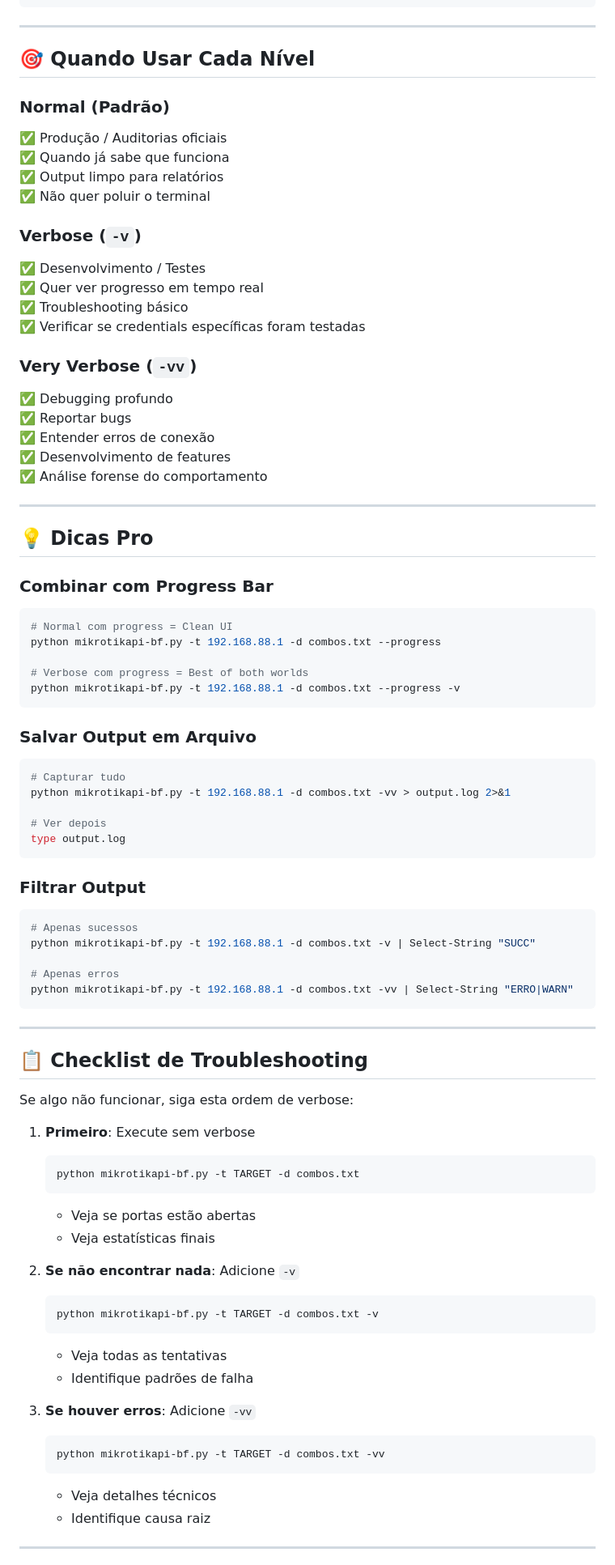
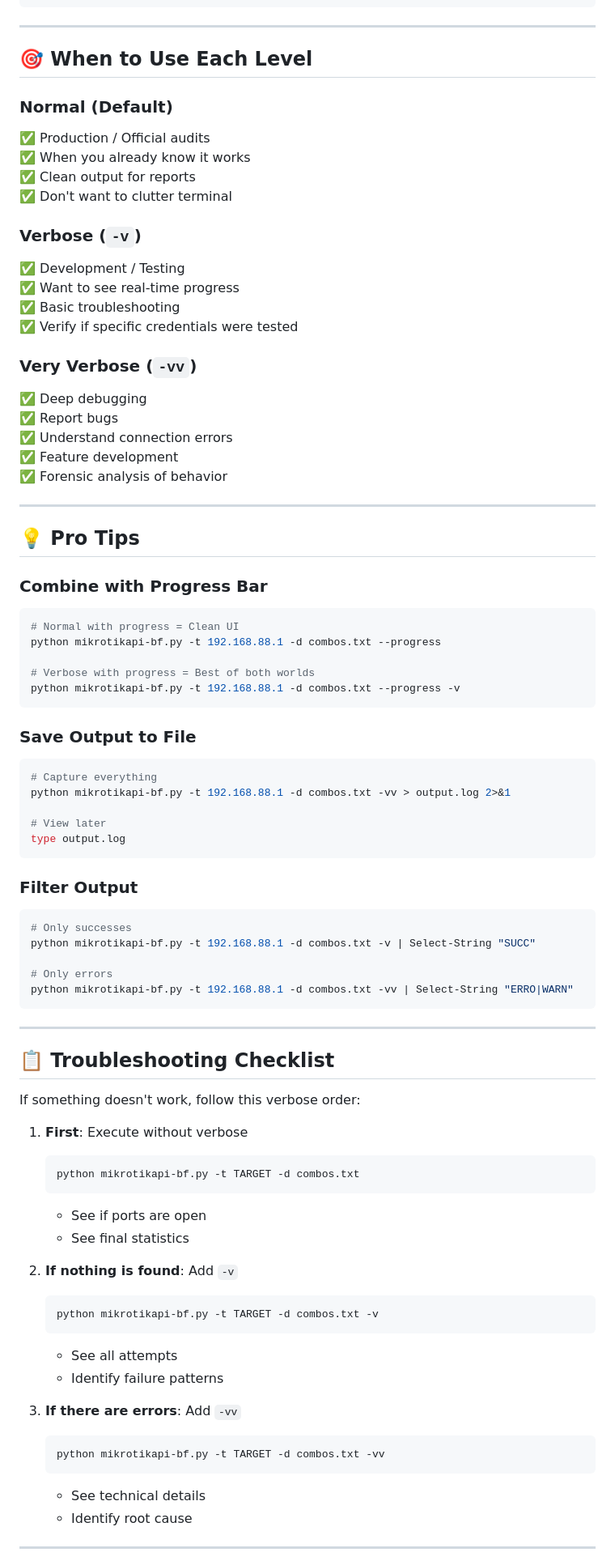
Before and after one commit to mrhenrike/MikrotikAPI-BF, a Markdown page: VERBOSE_GUIDE.md, the part around one of its changes. Shown at 81% size. Drawn GitHub-style.

````diff
--- a/VERBOSE_GUIDE.md
+++ b/VERBOSE_GUIDE.md
@@ -151,84 +151,84 @@ Success Rate    : 20.0%
 
 ---
 
-## 🎯 Quando Usar Cada Nível
+## 🎯 When to Use Each Level
 
-### **Normal** (Padrão)
-✅ Produção / Auditorias oficiais
-✅ Quando já sabe que funciona
-✅ Output limpo para relatórios
-✅ Não quer poluir o terminal
+### **Normal** (Default)
+✅ Production / Official audits
+✅ When you already know it works
+✅ Clean output for reports
+✅ Don't want to clutter terminal
 
 ### **Verbose** (`-v`)
-✅ Desenvolvimento / Testes
-✅ Quer ver progresso em tempo real
-✅ Troubleshooting básico
-✅ Verificar se credentials específicas foram testadas
+✅ Development / Testing
+✅ Want to see real-time progress
+✅ Basic troubleshooting
+✅ Verify if specific credentials were tested
 
 ### **Very Verbose** (`-vv`)
-✅ Debugging profundo
-✅ Reportar bugs
-✅ Entender erros de conexão
-✅ Desenvolvimento de features
-✅ Análise forense do comportamento
+✅ Deep debugging
+✅ Report bugs
+✅ Understand connection errors
+✅ Feature development
+✅ Forensic analysis of behavior
 
 ---
 
-## 💡 Dicas Pro
+## 💡 Pro Tips
 
-### Combinar com Progress Bar
+### Combine with Progress Bar
 ```powershell
-# Normal com progress = Clean UI
+# Normal with progress = Clean UI
 python mikrotikapi-bf.py -t 192.168.88.1 -d combos.txt --progress
 
-# Verbose com progress = Best of both worlds
+# Verbose with progress = Best of both worlds
 python mikrotikapi-bf.py -t 192.168.88.1 -d combos.txt --progress -v
 ```
 
-### Salvar Output em Arquivo
+### Save Output to File
 ```powershell
-# Capturar tudo
+# Capture everything
 python mikrotikapi-bf.py -t 192.168.88.1 -d combos.txt -vv > output.log 2>&1
 
-# Ver depois
+# View later
 type output.log
 ```
 
-### Filtrar Output
+### Filter Output
 ```powershell
-# Apenas sucessos
+# Only successes
 python mikrotikapi-bf.py -t 192.168.88.1 -d combos.txt -v | Select-String "SUCC"
 
-# Apenas erros
+# Only errors
 python mikrotikapi-bf.py -t 192.168.88.1 -d combos.txt -vv | Select-String "ERRO|WARN"
 ```
 
 ---
 
-## 📋 Checklist de Troubleshooting
+## 📋 Troubleshooting Checklist
 
-Se algo não funcionar, siga esta ordem de verbose:
+If something doesn't work, follow this verbose order:
 
-1. **Primeiro**: Execute sem verbose
+1. **First**: Execute without verbose
    ```powershell
    python mikrotikapi-bf.py -t TARGET -d combos.txt
    ```
-   - Veja se portas estão abertas
-   - Veja estatísticas finais
+   - See if ports are open
+   - See final statistics
 
-2. **Se não encontrar nada**: Adicione `-v`
+2. **If nothing is found**: Add `-v`
    ```powershell
    python mikrotikapi-bf.py -t TARGET -d combos.txt -v
    ```
-   - Veja todas as tentativas
-   - Identifique padrões de falha
+   - See all attempts
+   - Identify failure patterns
 
-3. **Se houver erros**: Adicione `-vv`
+3. **If there are errors**: Add `-vv`
    ```powershell
    python mikrotikapi-bf.py -t TARGET -d combos.txt -vv
    ```
-   - Veja detalhes técnicos
-   - Identifique causa raiz
+   - See technical details
+   - Identify root cause
 
 ---
 
````
Also changed, not shown: other parts of VERBOSE_GUIDE.md (+40 -40 lines).
